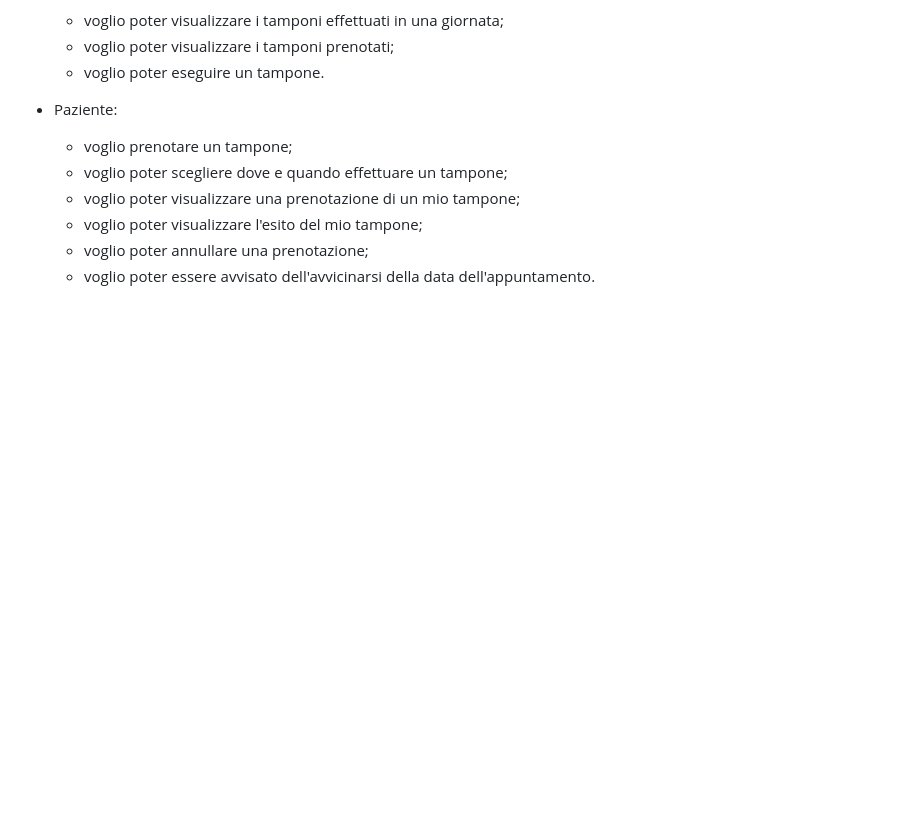
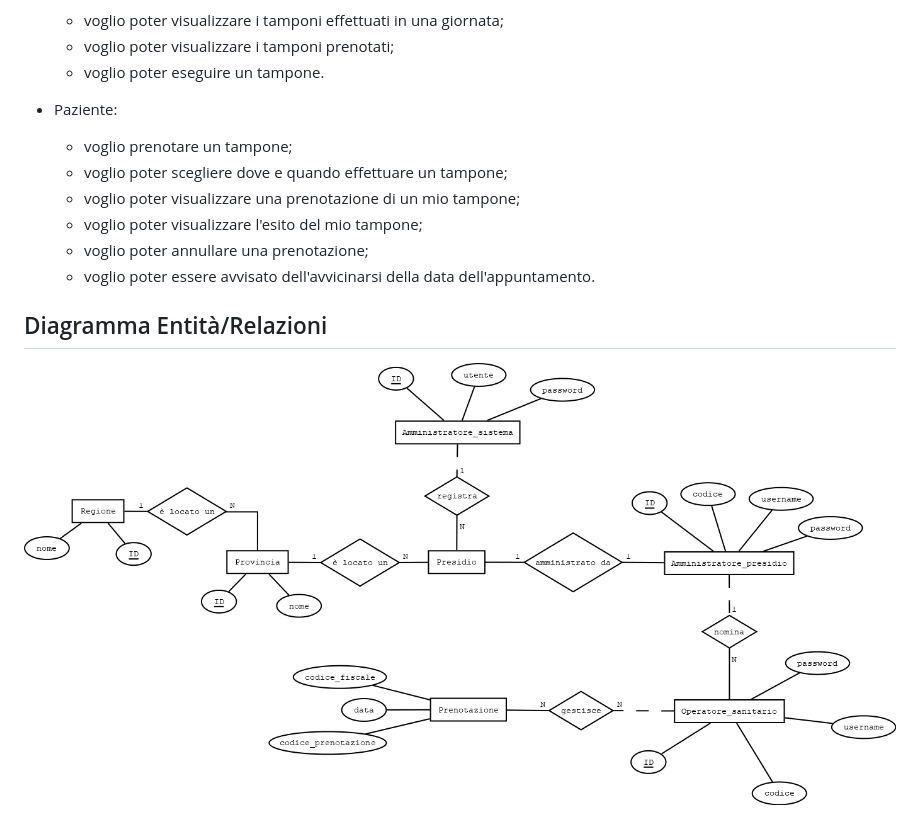
Before and after one commit to AlessandraVetrugno/Progetto-PCTO, a Markdown page: README.md, the part around the change. Drawn GitHub-style; pictures changed too: assets/images/ER.png (added); blank space fills up the shorter version.

Commit message:
added the er diagram

```diff
--- a/README.md
+++ b/README.md
@@ -30,3 +30,6 @@ Partendo da questo spunto, verrà qui sviluppata un'applicazione che risolva que
     - voglio poter visualizzare l'esito del mio tampone;
     - voglio poter annullare una prenotazione;
     - voglio poter essere avvisato dell'avvicinarsi della data dell'appuntamento.
+
+## Diagramma Entità/Relazioni
+![Diagramma ER](./assets/images/ER.png "Diagramma ER")
```
